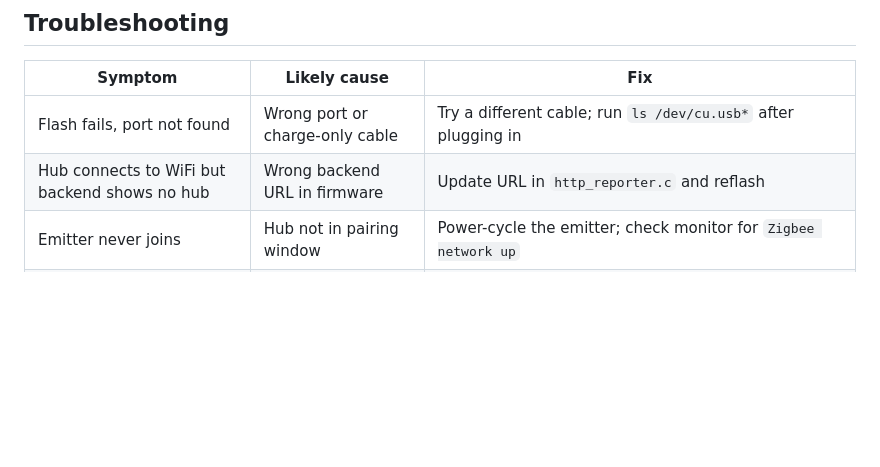
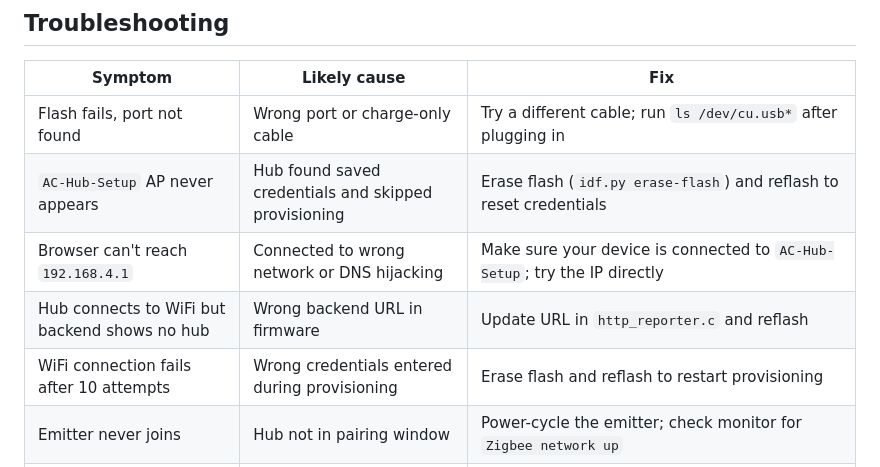
Before and after one commit to patzomir/ac-home-assist, a Markdown page: DEPLOYMENT.md, the part around one of its changes. Drawn GitHub-style; blank space fills up the shorter version.

```diff
--- a/DEPLOYMENT.md
+++ b/DEPLOYMENT.md
@@ -259,7 +277,10 @@ The dashboard polls the backend every 30 seconds automatically.
 | Symptom | Likely cause | Fix |
 |---|---|---|
 | Flash fails, port not found | Wrong port or charge-only cable | Try a different cable; run `ls /dev/cu.usb*` after plugging in |
+| `AC-Hub-Setup` AP never appears | Hub found saved credentials and skipped provisioning | Erase flash (`idf.py erase-flash`) and reflash to reset credentials |
+| Browser can't reach `192.168.4.1` | Connected to wrong network or DNS hijacking | Make sure your device is connected to `AC-Hub-Setup`; try the IP directly |
 | Hub connects to WiFi but backend shows no hub | Wrong backend URL in firmware | Update URL in `http_reporter.c` and reflash |
+| WiFi connection fails after 10 attempts | Wrong credentials entered during provisioning | Erase flash and reflash to restart provisioning |
 | Emitter never joins | Hub not in pairing window | Power-cycle the emitter; check monitor for `Zigbee network up` |
 | Dashboard shows no data | Backend not migrated | Run `python manage.py migrate` and restart |
 | Time sync timed out | NTP blocked by router | Ensure `pool.ntp.org` is reachable on your network |
```
Also changed, not shown: other parts of DEPLOYMENT.md (+47 -29 lines).
